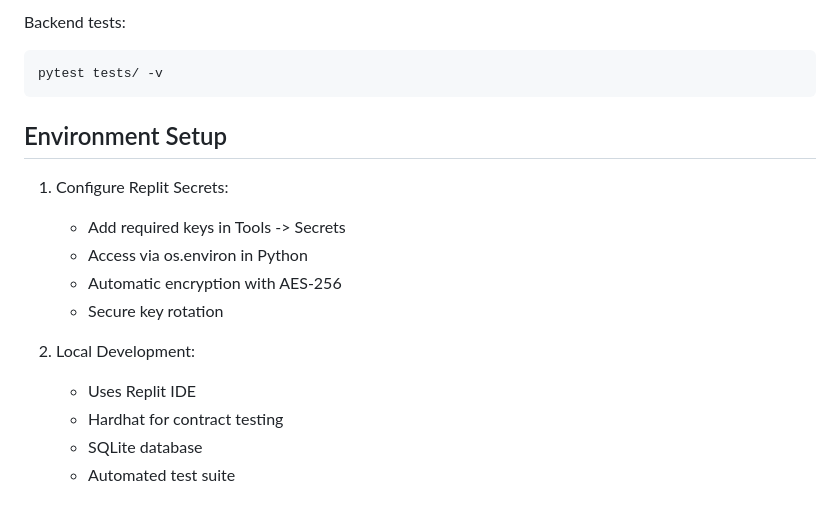
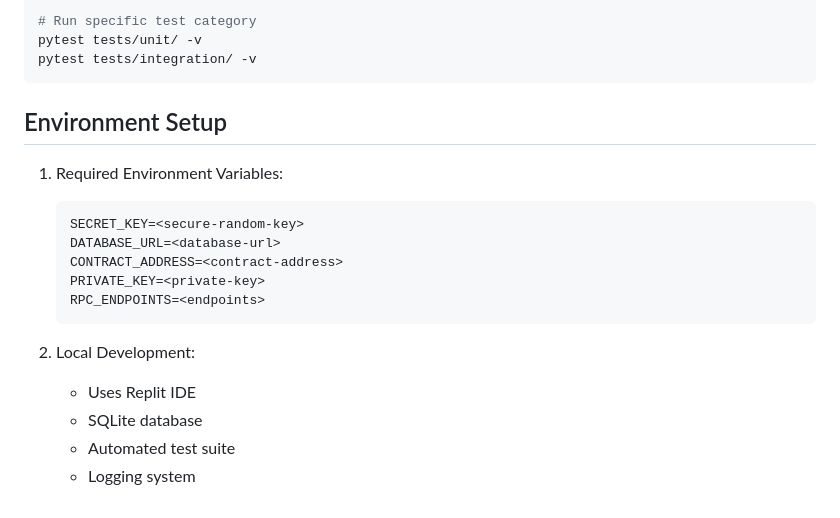
Before and after one commit to fernandofast57/DEBIT_FREE_APP, a Markdown page: MASTER_PROJECT.md, the part around the change printed below. Drawn GitHub-style.

````diff
--- a/MASTER_PROJECT.md
+++ b/MASTER_PROJECT.md
@@ -83,18 +82,21 @@ npx hardhat test
 
-Backend tests:
-```bash
-pytest tests/ -v
+# Run specific test category
+pytest tests/unit/ -v
+pytest tests/integration/ -v
 ```
 
 ## Environment Setup
-1. Configure Replit Secrets:
-   - Add required keys in Tools -> Secrets
-   - Access via os.environ in Python
-   - Automatic encryption with AES-256
-   - Secure key rotation
+1. Required Environment Variables:
+   ```
+   SECRET_KEY=<secure-random-key>
+   DATABASE_URL=<database-url>
+   CONTRACT_ADDRESS=<contract-address>
+   PRIVATE_KEY=<private-key>
+   RPC_ENDPOINTS=<endpoints>
+   ```
 
 2. Local Development:
    - Uses Replit IDE
-   - Hardhat for contract testing
    - SQLite database
    - Automated test suite
+   - Logging system
````
Also changed, not shown: other parts of MASTER_PROJECT.md (+38 -39 lines).
